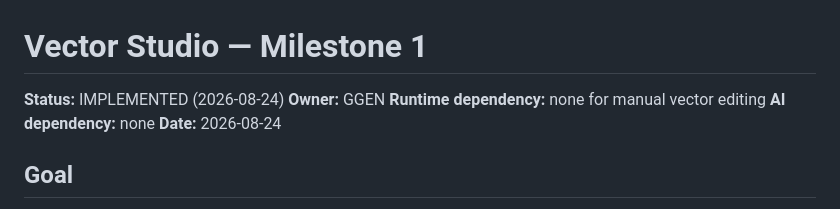
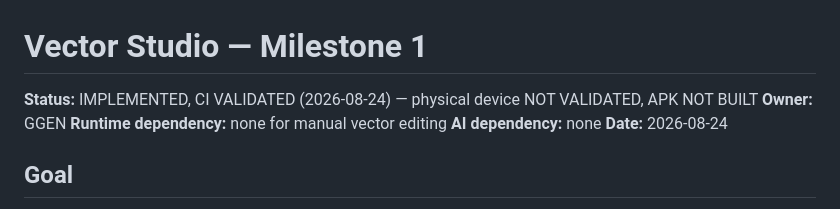
Before and after one commit to soobujmiah/ggen, a Markdown page: docs/product/vector-studio-milestone-1.md, the part around the change. Drawn GitHub-style.

```diff
--- a/docs/product/vector-studio-milestone-1.md
+++ b/docs/product/vector-studio-milestone-1.md
@@ -1,6 +1,6 @@
 # Vector Studio — Milestone 1
 
-**Status:** IMPLEMENTED (2026-08-24)
+**Status:** IMPLEMENTED, CI VALIDATED (2026-08-24) — physical device NOT VALIDATED, APK NOT BUILT
 **Owner:** GGEN
 **Runtime dependency:** none for manual vector editing
 **AI dependency:** none
```
Also changed, not shown: CURRENT_STATE.md (+1 -1 lines), docs/phases/phase-2-status.md (+1 -1 lines).
